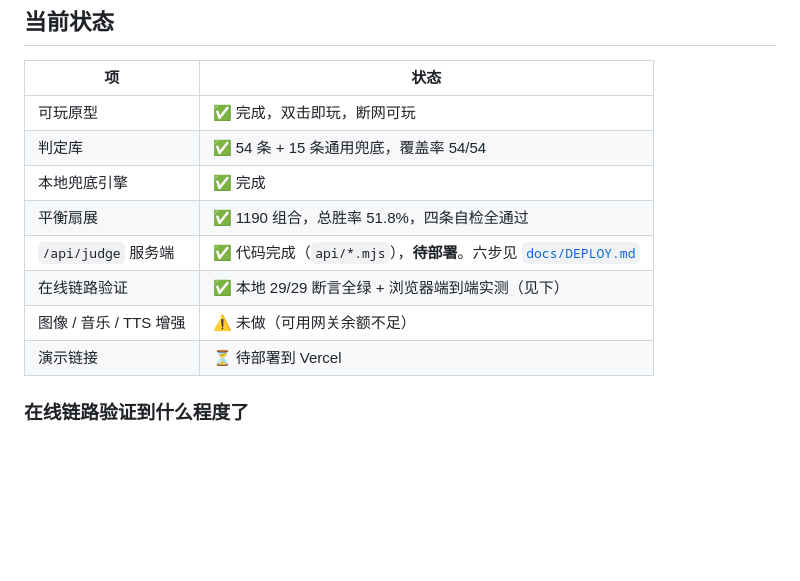
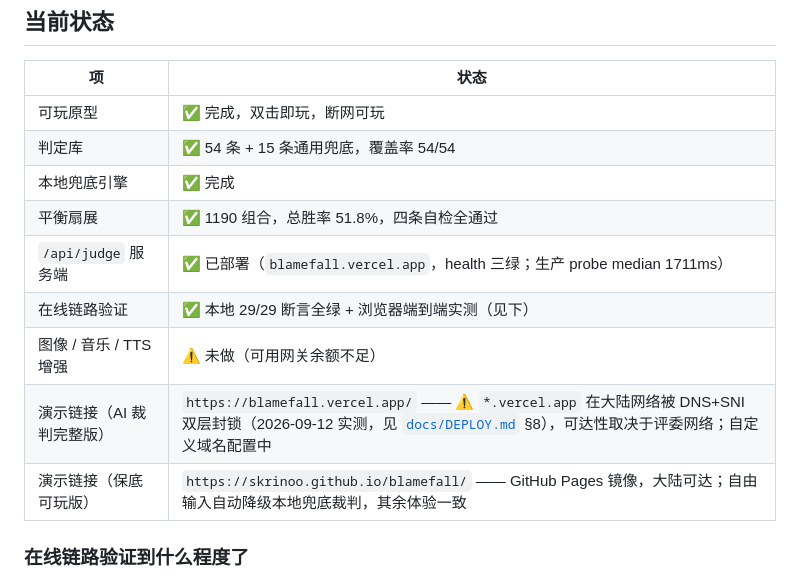
Before and after one commit to skrinoo/blamefall, a Markdown page: README.md, the part around the change. Rendered like a GitHub page; blank space fills up the shorter version.

Commit message:
docs: 大陆可达性双链接策略（vercel.app 双层封锁实测 + Pages 镜像）

```diff
--- a/README.md
+++ b/README.md
@@ -264,10 +264,11 @@ trash    → 室友     · 事实型   S=85   expect P=0.82
 | 判定库 | ✅ 54 条 + 15 条通用兜底，覆盖率 54/54 |
 | 本地兜底引擎 | ✅ 完成 |
 | 平衡扇展 | ✅ 1190 组合，总胜率 51.8%，四条自检全通过 |
-| `/api/judge` 服务端 | ✅ 代码完成（`api/*.mjs`），**待部署**。六步见 [`docs/DEPLOY.md`](docs/DEPLOY.md) |
+| `/api/judge` 服务端 | ✅ 已部署（`blamefall.vercel.app`，health 三绿；生产 probe median 1711ms） |
 | 在线链路验证 | ✅ 本地 29/29 断言全绿 + 浏览器端到端实测（见下） |
 | 图像 / 音乐 / TTS 增强 | ⚠️ 未做（可用网关余额不足） |
-| 演示链接 | ⏳ 待部署到 Vercel |
+| 演示链接（AI 裁判完整版） | `https://blamefall.vercel.app/` —— ⚠️ `*.vercel.app` 在大陆网络被 DNS+SNI 双层封锁（2026-09-12 实测，见 [`docs/DEPLOY.md`](docs/DEPLOY.md) §8），可达性取决于评委网络；自定义域名配置中 |
+| 演示链接（保底可玩版） | `https://skrinoo.github.io/blamefall/` —— GitHub Pages 镜像，大陆可达；自由输入自动降级本地兜底裁判，其余体验一致 |
 
 ### 在线链路验证到什么程度了
 
```
Also changed, not shown: docs/DEPLOY.md (+34 -0 lines), docs/DEVLOG.md (+19 -1 lines).
